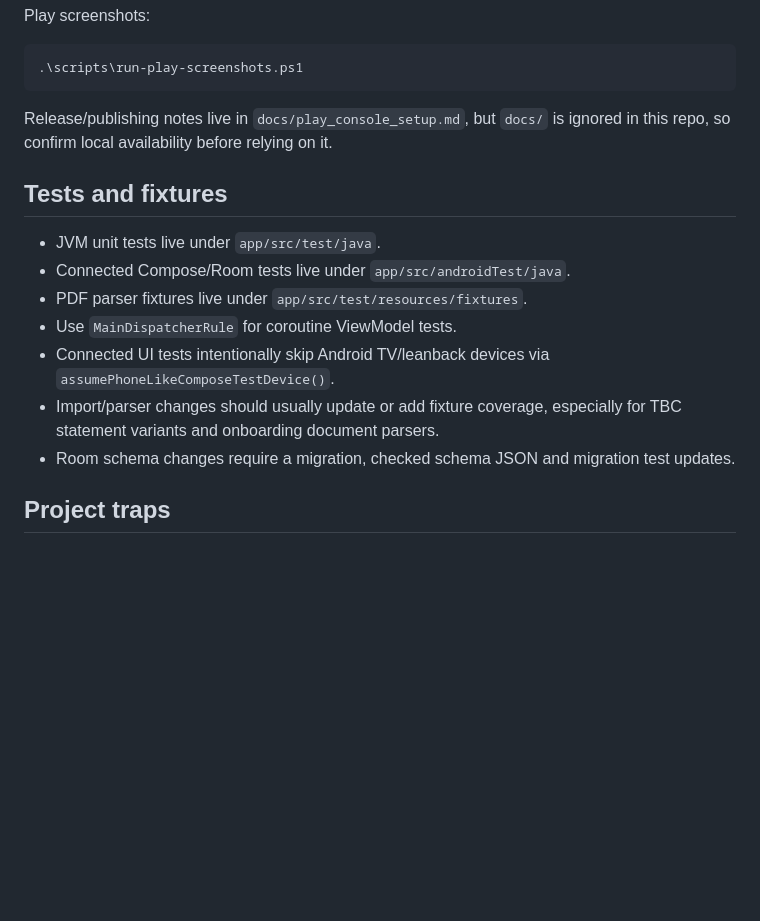
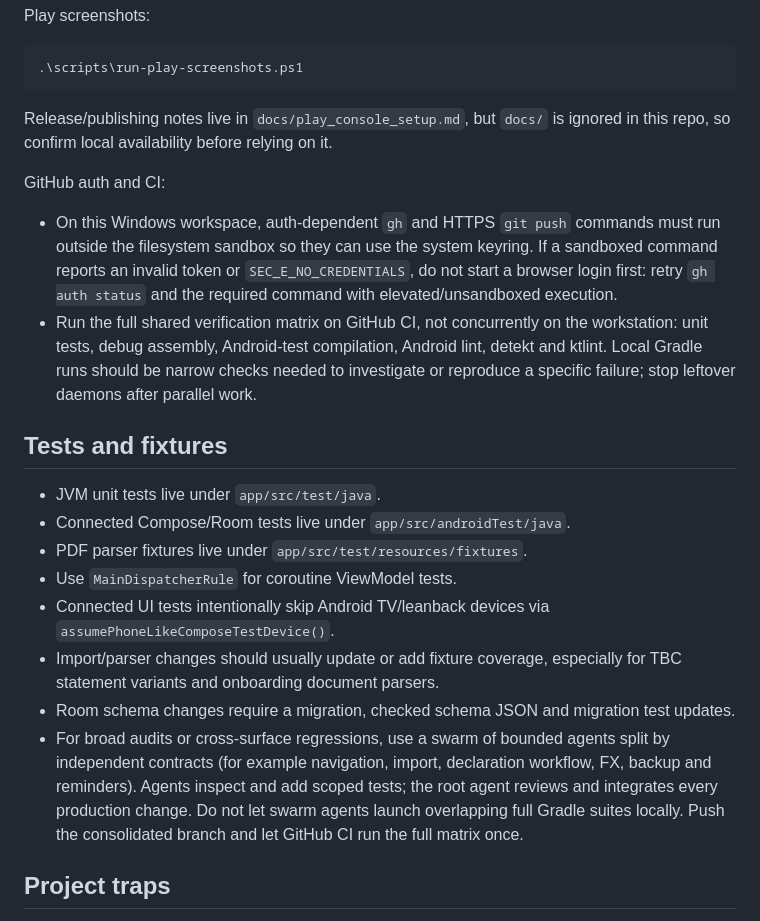
Before and after one commit to queukat/sbs-georgia-android, a Markdown page: AGENTS.md, the part around the change. Drawn GitHub-style; blank space fills up the shorter version.

Commit message:
Document CI and swarm workflow

```diff
--- a/AGENTS.md
+++ b/AGENTS.md
@@ -198,6 +198,18 @@ Play screenshots:
 Release/publishing notes live in `docs/play_console_setup.md`, but `docs/` is
 ignored in this repo, so confirm local availability before relying on it.
 
+GitHub auth and CI:
+
+- On this Windows workspace, auth-dependent `gh` and HTTPS `git push` commands must
+  run outside the filesystem sandbox so they can use the system keyring. If a
+  sandboxed command reports an invalid token or `SEC_E_NO_CREDENTIALS`, do not start
+  a browser login first: retry `gh auth status` and the required command with
+  elevated/unsandboxed execution.
+- Run the full shared verification matrix on GitHub CI, not concurrently on the
+  workstation: unit tests, debug assembly, Android-test compilation, Android lint,
+  detekt and ktlint. Local Gradle runs should be narrow checks needed to investigate
+  or reproduce a specific failure; stop leftover daemons after parallel work.
+
 ## Tests and fixtures
 
 - JVM unit tests live under `app/src/test/java`.
@@ -210,6 +222,12 @@ ignored in this repo, so confirm local availability before relying on it.
   for TBC statement variants and onboarding document parsers.
 - Room schema changes require a migration, checked schema JSON and migration test
   updates.
+- For broad audits or cross-surface regressions, use a swarm of bounded agents split
+  by independent contracts (for example navigation, import, declaration workflow,
+  FX, backup and reminders). Agents inspect and add scoped tests; the root agent
+  reviews and integrates every production change. Do not let swarm agents launch
+  overlapping full Gradle suites locally. Push the consolidated branch and let
+  GitHub CI run the full matrix once.
 
 ## Project traps
 
```
